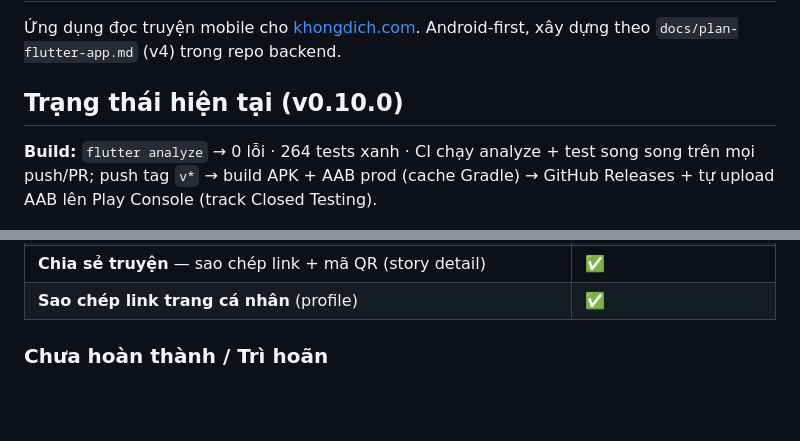
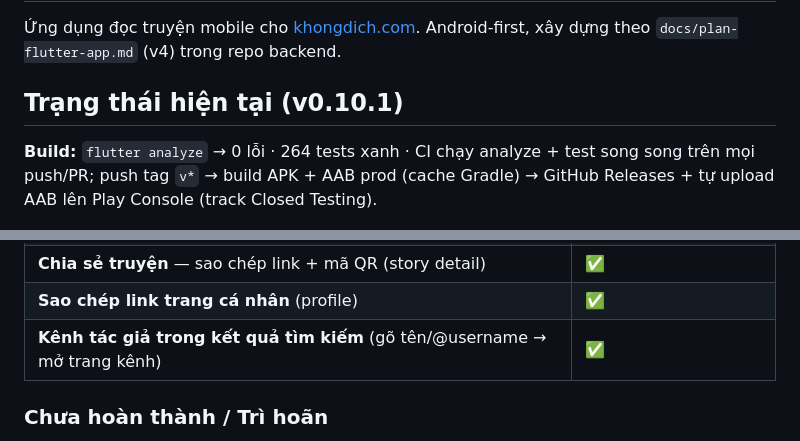
Before and after one commit to dvchd/khongdich-mobile, a Markdown page: README.md, 2 parts joined by grey strips. GitHub-like rendering; blank space fills up the shorter version.

Commit message:
docs: trạng thái v0.10.1 + kênh tác giả trong tìm kiếm

```diff
--- a/README.md
+++ b/README.md
@@ -2,7 +2,7 @@
 
 Ứng dụng đọc truyện mobile cho [khongdich.com](https://khongdich.com). Android-first, xây dựng theo `docs/plan-flutter-app.md` (v4) trong repo backend.
 
-## Trạng thái hiện tại (v0.10.0)
+## Trạng thái hiện tại (v0.10.1)
 
 **Build:** `flutter analyze` → 0 lỗi · 264 tests xanh · CI chạy analyze + test song song trên mọi push/PR; push tag `v*` → build APK + AAB prod (cache Gradle) → GitHub Releases + tự upload AAB lên Play Console (track Closed Testing).
 
@@ -73,6 +73,7 @@ Backend (`khongdich`) cung cấp JSON API tại `/api/v1/mobile/*` với Bearer
 | **Emoji custom** — picker + render `:name:` thành ảnh trong bình luận & chat (mirror web) | ✅ |
 | **Chia sẻ truyện** — sao chép link + mã QR (story detail) | ✅ |
 | **Sao chép link trang cá nhân** (profile) | ✅ |
+| **Kênh tác giả trong kết quả tìm kiếm** (gõ tên/@username → mở trang kênh) | ✅ |
 
 ### Chưa hoàn thành / Trì hoãn
 
```
